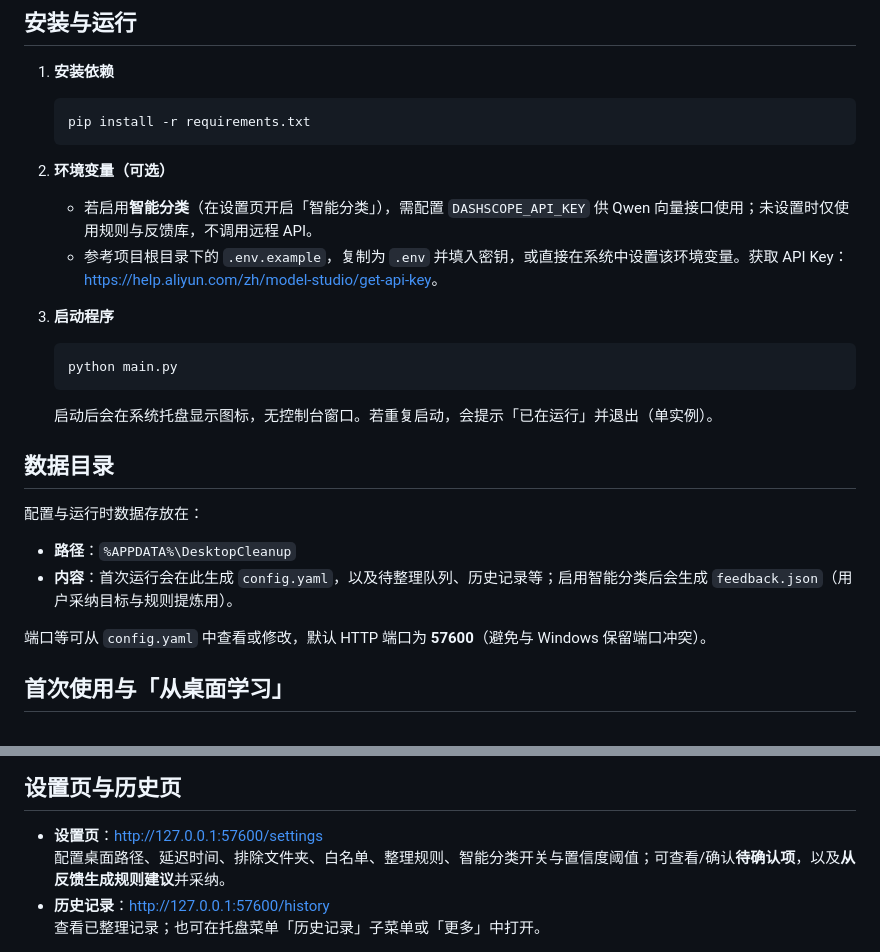
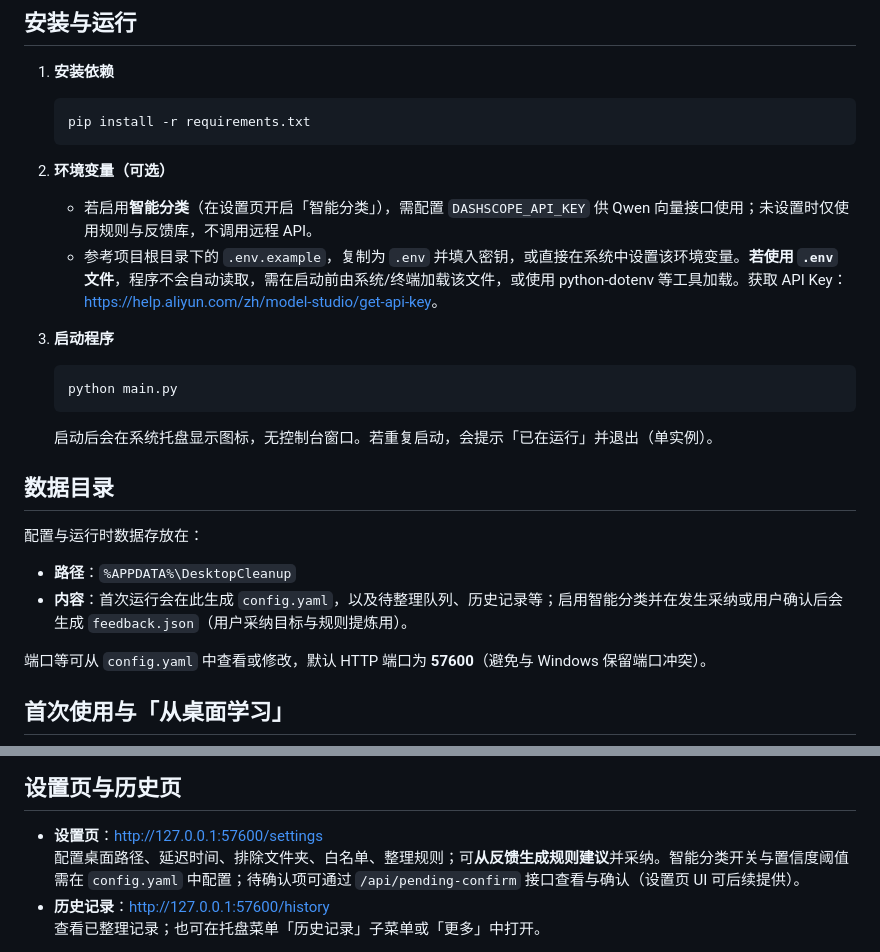
Before and after one commit to yuxiaoxiao2025/desktop-cleanup-tool, a Markdown page: README.md, 2 parts joined by grey strips. GitHub-like rendering.

Commit message:
docs: 按审查修正 README（.env 需自行加载、设置页与 config 分工、feedback 生成时机）
Made-with: Cursor

```diff
--- a/README.md
+++ b/README.md
@@ -13,7 +13,7 @@
 2. **环境变量（可选）**
 
    - 若启用**智能分类**（在设置页开启「智能分类」），需配置 `DASHSCOPE_API_KEY` 供 Qwen 向量接口使用；未设置时仅使用规则与反馈库，不调用远程 API。
-   - 参考项目根目录下的 `.env.example`，复制为 `.env` 并填入密钥，或直接在系统中设置该环境变量。获取 API Key：<https://help.aliyun.com/zh/model-studio/get-api-key>。
+   - 参考项目根目录下的 `.env.example`，复制为 `.env` 并填入密钥，或直接在系统中设置该环境变量。**若使用 `.env` 文件**，程序不会自动读取，需在启动前由系统/终端加载该文件，或使用 python-dotenv 等工具加载。获取 API Key：<https://help.aliyun.com/zh/model-studio/get-api-key>。
 
 3. **启动程序**
 
@@ -28,7 +28,7 @@
 配置与运行时数据存放在：
 
 - **路径**：`%APPDATA%\DesktopCleanup`
-- **内容**：首次运行会在此生成 `config.yaml`，以及待整理队列、历史记录等；启用智能分类后会生成 `feedback.json`（用户采纳目标与规则提炼用）。
+- **内容**：首次运行会在此生成 `config.yaml`，以及待整理队列、历史记录等；启用智能分类并在发生采纳或用户确认后会生成 `feedback.json`（用户采纳目标与规则提炼用）。
 
 端口等可从 `config.yaml` 中查看或修改，默认 HTTP 端口为 **57600**（避免与 Windows 保留端口冲突）。
 
@@ -45,7 +45,7 @@
 ## 设置页与历史页
 
 - **设置页**：<http://127.0.0.1:57600/settings>
-  配置桌面路径、延迟时间、排除文件夹、白名单、整理规则、智能分类开关与置信度阈值；可查看/确认**待确认项**，以及**从反馈生成规则建议**并采纳。
+  配置桌面路径、延迟时间、排除文件夹、白名单、整理规则；可**从反馈生成规则建议**并采纳。智能分类开关与置信度阈值需在 `config.yaml` 中配置；待确认项可通过 `/api/pending-confirm` 接口查看与确认（设置页 UI 可后续提供）。
 - **历史记录**：<http://127.0.0.1:57600/history>
   查看已整理记录；也可在托盘菜单「历史记录」子菜单或「更多」中打开。
 
```
